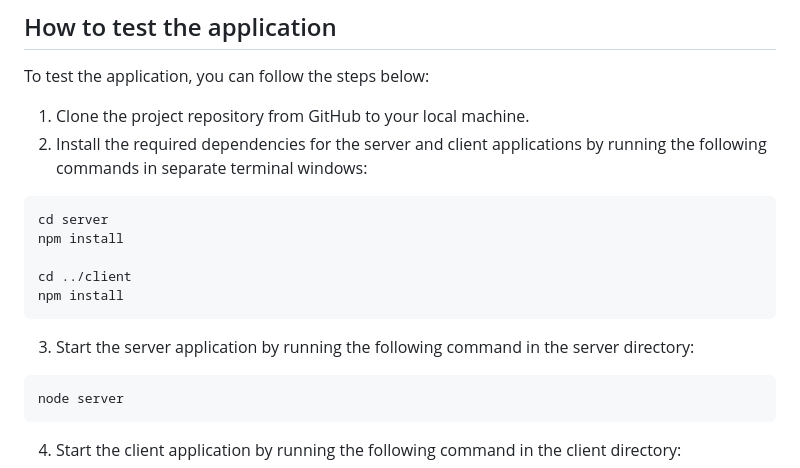
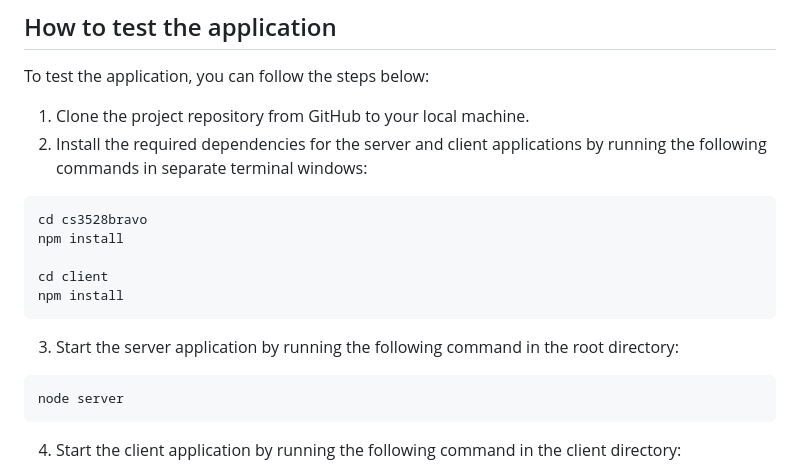
Before and after one commit to t0md4n/cs3528bravo, a Markdown page: README.md, the part around the change. Rendered like a GitHub page.

````diff
--- a/README.md
+++ b/README.md
@@ -113,13 +113,13 @@ To test the application, you can follow the steps below:
 1. Clone the project repository from GitHub to your local machine.
 2. Install the required dependencies for the server and client applications by running the following commands in separate terminal windows:
 ```
-cd server
+cd cs3528bravo
 npm install
 
-cd ../client
+cd client
 npm install
 ```
-3. Start the server application by running the following command in the server directory:
+3. Start the server application by running the following command in the root directory:
 ```
 node server
 ```
````
